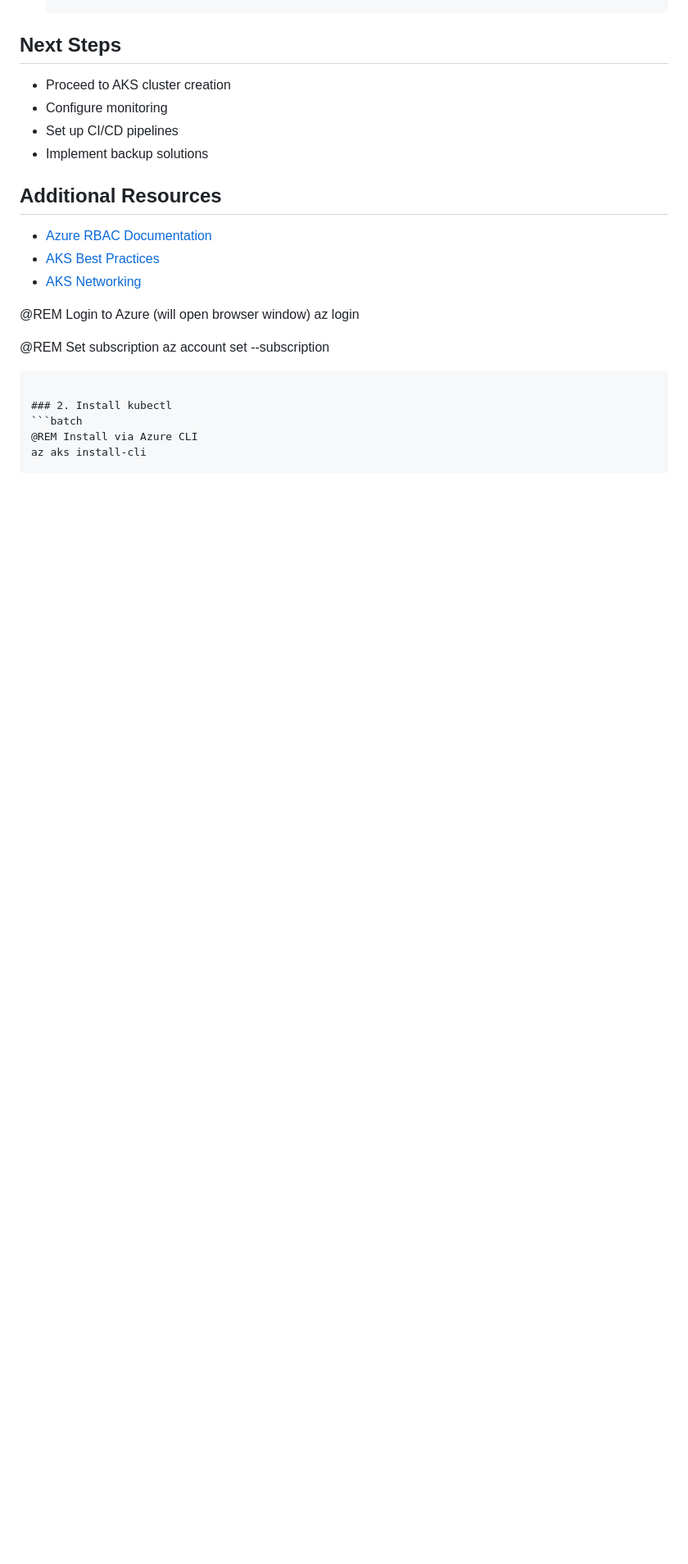
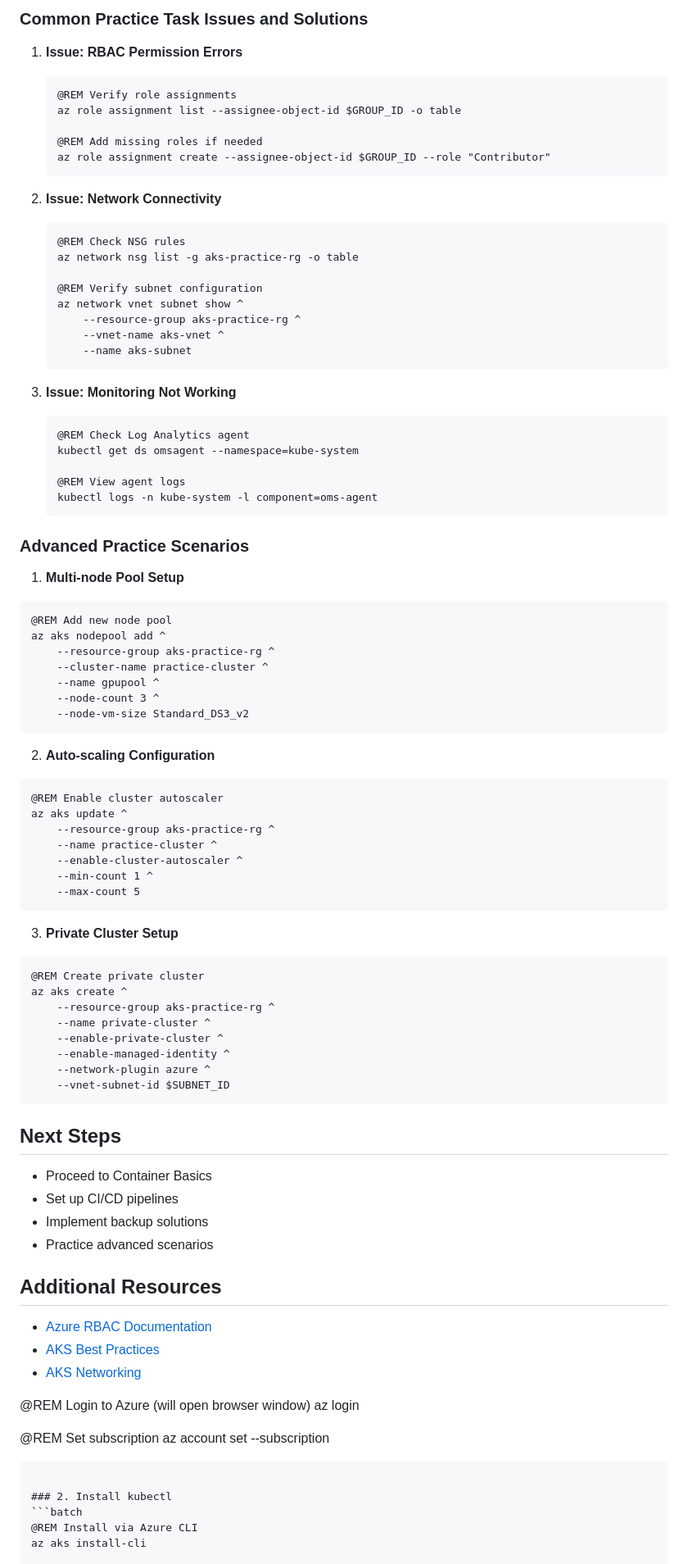
Before and after one commit to anircodes/k8s-aks, a Markdown page: Day1-Kubernetes-Core-Workloads/01-AKS-Setup/README.md, the part around the change printed below. Shown: that part at 82% size. GitHub-like rendering; blank space fills up the shorter version.

Commit message:
Added AKS components and practice tasks: 1. Detailed component explanations 2. Step-by-step practice tasks 3. Common issues and solutions 4. Advanced scenarios 5. Verification steps

````diff
--- a/Day1-Kubernetes-Core-Workloads/01-AKS-Setup/README.md
+++ b/Day1-Kubernetes-Core-Workloads/01-AKS-Setup/README.md
@@ -169,8 +298,76 @@ az network vnet subnet create ^
+### Common Practice Task Issues and Solutions
+
+1. **Issue: RBAC Permission Errors**
+   ```batch
+   @REM Verify role assignments
+   az role assignment list --assignee-object-id $GROUP_ID -o table
+
+   @REM Add missing roles if needed
+   az role assignment create --assignee-object-id $GROUP_ID --role "Contributor"
+   ```
+
+2. **Issue: Network Connectivity**
+   ```batch
+   @REM Check NSG rules
+   az network nsg list -g aks-practice-rg -o table
+
+   @REM Verify subnet configuration
+   az network vnet subnet show ^
+       --resource-group aks-practice-rg ^
+       --vnet-name aks-vnet ^
+       --name aks-subnet
+   ```
+
+3. **Issue: Monitoring Not Working**
+   ```batch
+   @REM Check Log Analytics agent
+   kubectl get ds omsagent --namespace=kube-system
+
+   @REM View agent logs
+   kubectl logs -n kube-system -l component=oms-agent
+   ```
+
+### Advanced Practice Scenarios
+
+1. **Multi-node Pool Setup**
+```batch
+@REM Add new node pool
+az aks nodepool add ^
+    --resource-group aks-practice-rg ^
+    --cluster-name practice-cluster ^
+    --name gpupool ^
+    --node-count 3 ^
+    --node-vm-size Standard_DS3_v2
+```
+
+2. **Auto-scaling Configuration**
+```batch
+@REM Enable cluster autoscaler
+az aks update ^
+    --resource-group aks-practice-rg ^
+    --name practice-cluster ^
+    --enable-cluster-autoscaler ^
+    --min-count 1 ^
+    --max-count 5
+```
+
+3. **Private Cluster Setup**
+```batch
+@REM Create private cluster
+az aks create ^
+    --resource-group aks-practice-rg ^
+    --name private-cluster ^
+    --enable-private-cluster ^
+    --enable-managed-identity ^
+    --network-plugin azure ^
+    --vnet-subnet-id $SUBNET_ID
+```
+
 ## Next Steps
-- Proceed to AKS cluster creation
-- Configure monitoring
+- Proceed to Container Basics
 - Set up CI/CD pipelines
 - Implement backup solutions
+- Practice advanced scenarios
 
 ## Additional Resources
 - [Azure RBAC Documentation](https://docs.microsoft.com/azure/role-based-access-control/overview)
````
Also changed, not shown: other parts of Day1-Kubernetes-Core-Workloads/01-AKS-Setup/README.md (+129 -0 lines).
